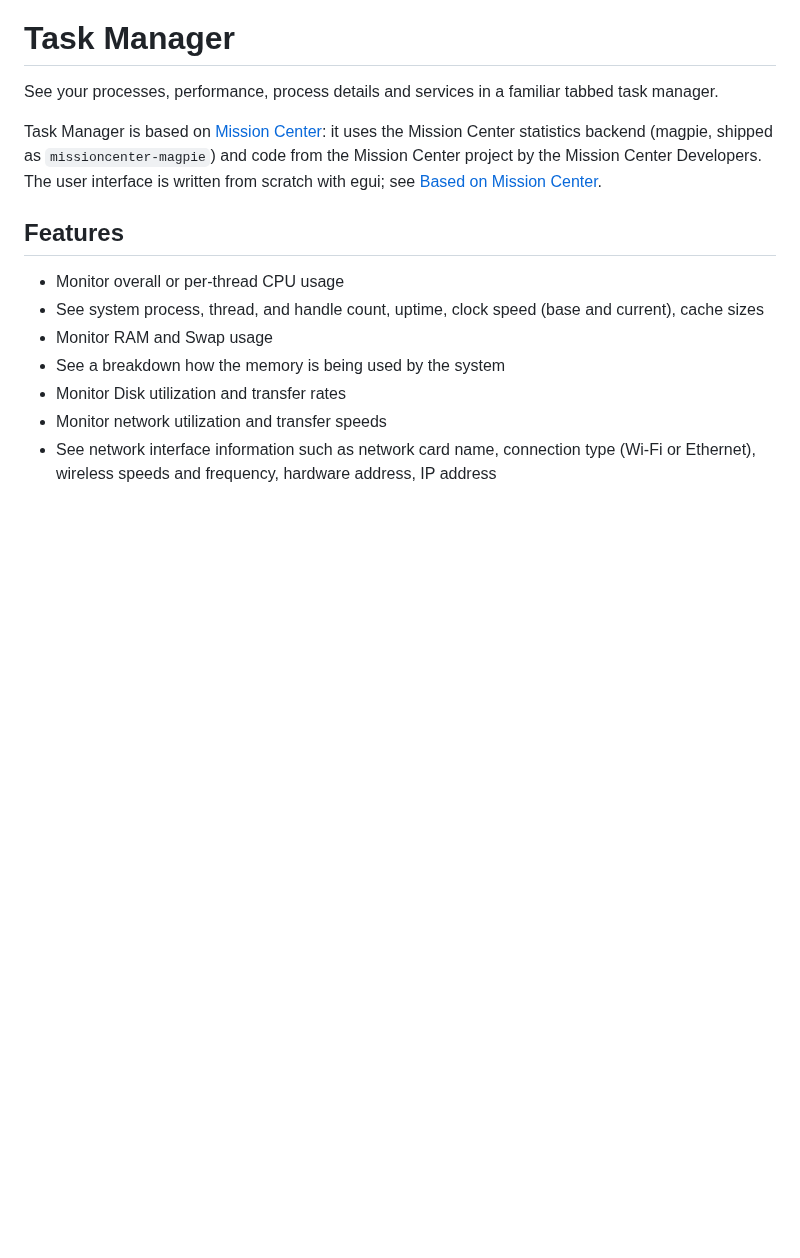
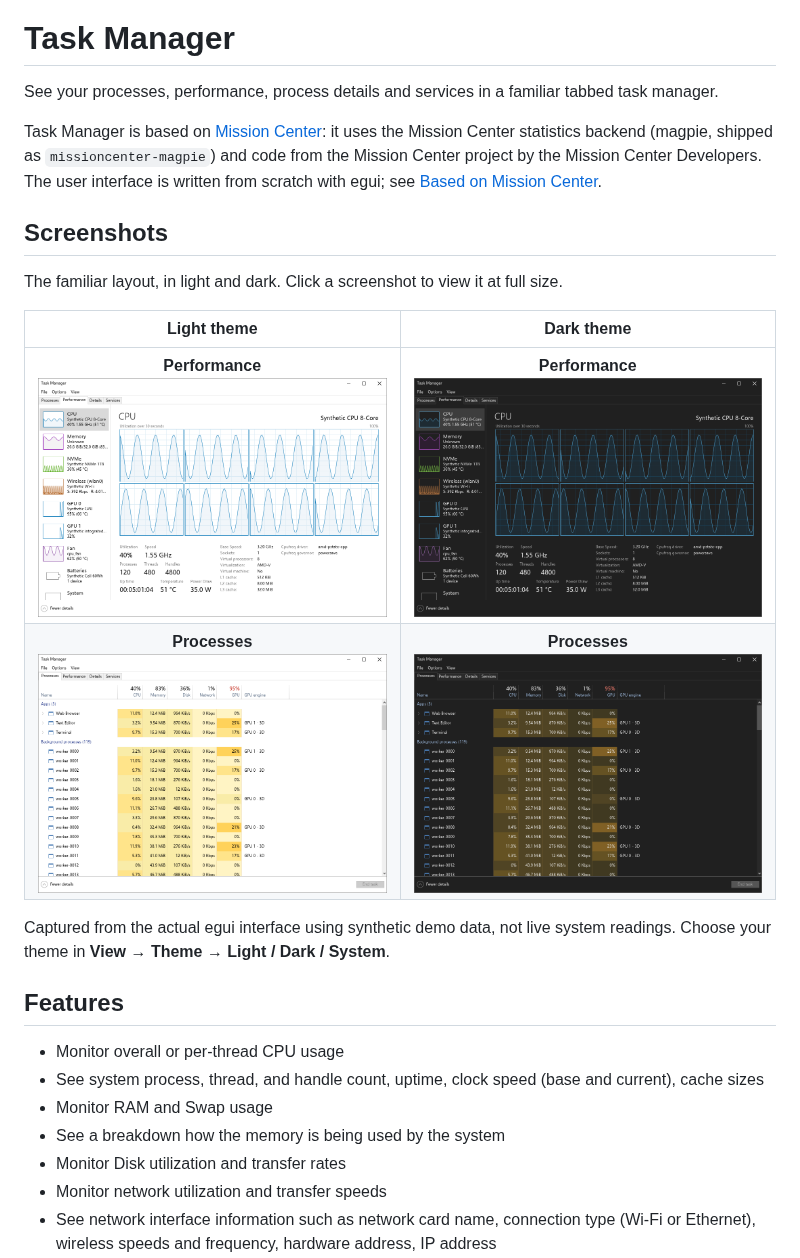
Before and after one commit to 0FL01/win10-task-manager-on-linux, a Markdown page: README.md, the part around the change. GitHub-like rendering; pictures changed too: docs/screenshots/performance-dark.png (added), docs/screenshots/performance-light.png (added), docs/screenshots/processes-dark.png (added); blank space fills up the shorter version.

Commit message:
docs: showcase light and dark themes in README gallery

```diff
--- a/README.md
+++ b/README.md
@@ -7,6 +7,18 @@ See your processes, performance, process details and services in a familiar tabb
 Task Manager is based on [Mission Center](https://missioncenter.io/): it uses the Mission Center statistics
 backend (magpie, shipped as `missioncenter-magpie`) and code from the Mission Center project by the Mission Center
 Developers. The user interface is written from scratch with egui; see [Based on Mission Center](#based-on-mission-center).
+
+## Screenshots
+
+The familiar layout, in light and dark. Click a screenshot to view it at full size.
+
+| Light theme | Dark theme |
+| :---: | :---: |
+| **Performance**<br>[![Performance tab with per-thread CPU graphs in the light theme](docs/screenshots/performance-light.png)](docs/screenshots/performance-light.png) | **Performance**<br>[![Performance tab with per-thread CPU graphs in the dark theme](docs/screenshots/performance-dark.png)](docs/screenshots/performance-dark.png) |
+| **Processes**<br>[![Processes tab with per-process resource usage in the light theme](docs/screenshots/processes-light.png)](docs/screenshots/processes-light.png) | **Processes**<br>[![Processes tab with per-process resource usage in the dark theme](docs/screenshots/processes-dark.png)](docs/screenshots/processes-dark.png) |
+
+Captured from the actual egui interface using synthetic demo data, not live system readings.
+Choose your theme in **View → Theme → Light / Dark / System**.
 
 ## Features
 
```
